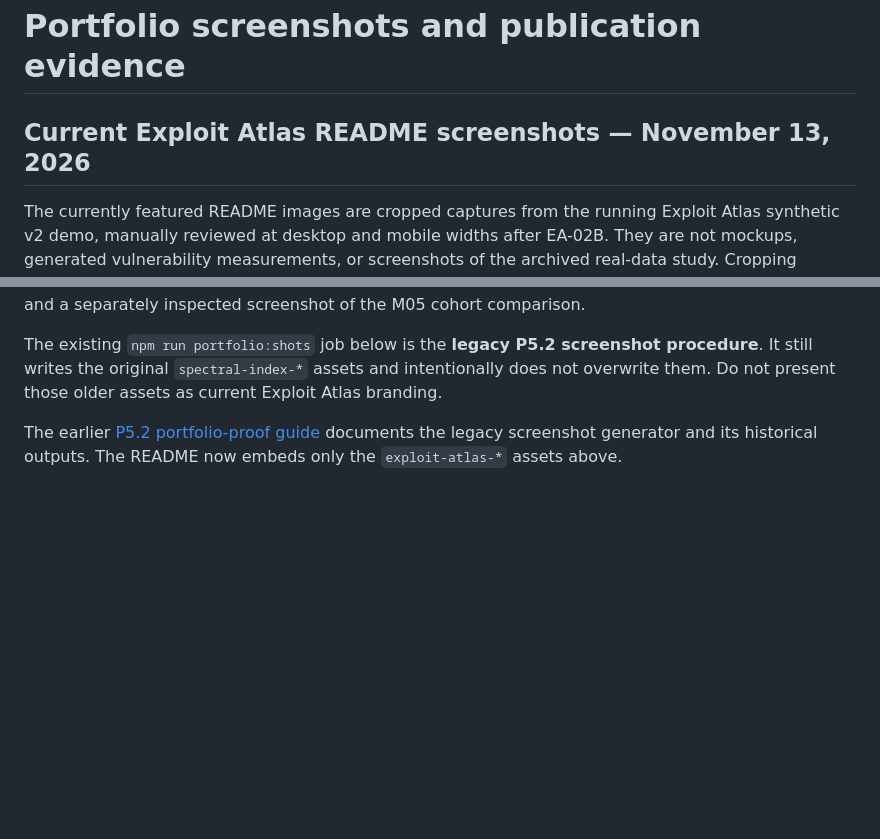
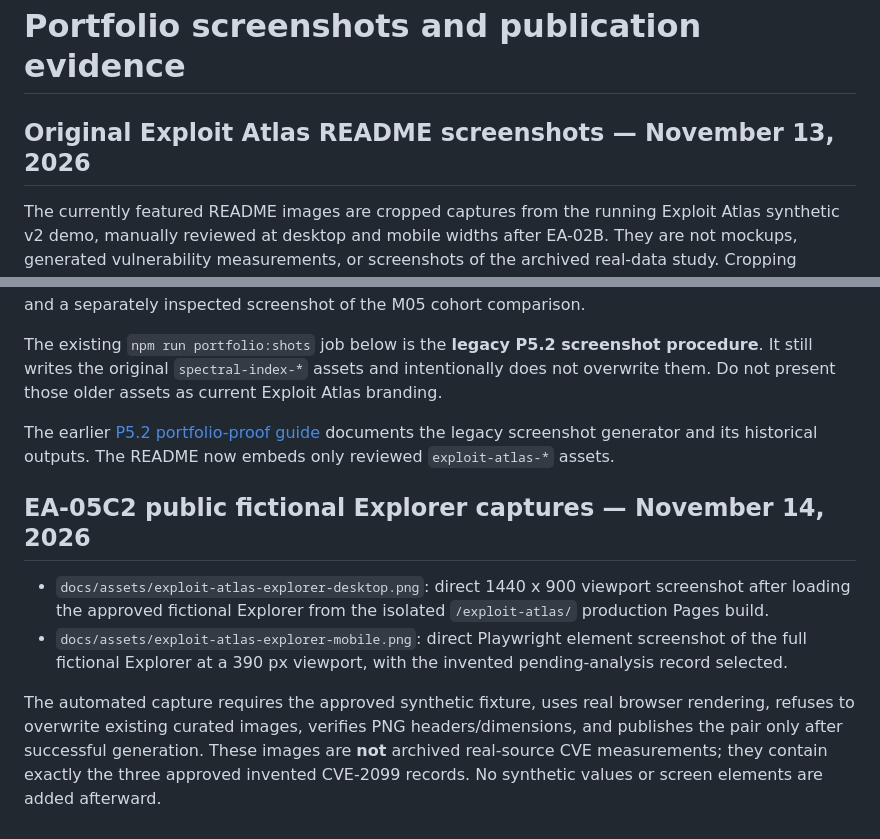
Before and after one commit to danielguillaumont/patchline, a Markdown page: docs/readme-screenshots.md, 2 parts joined by grey strips. Drawn GitHub-style; blank space fills up the shorter version.

Commit message:
feat: improve explorer accessibility and portfolio evidence (#52)

```diff
--- a/docs/readme-screenshots.md
+++ b/docs/readme-screenshots.md
@@ -1,6 +1,6 @@
 # Portfolio screenshots and publication evidence
 
-## Current Exploit Atlas README screenshots — November 13, 2026
+## Original Exploit Atlas README screenshots — November 13, 2026
 
 The currently featured README images are cropped captures from the running Exploit Atlas synthetic v2 demo, manually reviewed at desktop and mobile widths after EA-02B. They are not mockups, generated vulnerability measurements, or screenshots of the archived real-data study. Cropping removed browser chrome and DevTools; no interface elements or data were inserted or altered.
 
@@ -13,4 +13,11 @@ These are curated captures of an actual running local browser. The mobile captur
 
 The existing `npm run portfolio:shots` job below is the **legacy P5.2 screenshot procedure**. It still writes the original `spectral-index-*` assets and intentionally does not overwrite them. Do not present those older assets as current Exploit Atlas branding.
 
-The earlier [P5.2 portfolio-proof guide](portfolio-proof.md) documents the legacy screenshot generator and its historical outputs. The README now embeds only the `exploit-atlas-*` assets above.
+The earlier [P5.2 portfolio-proof guide](portfolio-proof.md) documents the legacy screenshot generator and its historical outputs. The README now embeds only reviewed `exploit-atlas-*` assets.
+
+## EA-05C2 public fictional Explorer captures — November 14, 2026
+
+- `docs/assets/exploit-atlas-explorer-desktop.png`: direct 1440 x 900 viewport screenshot after loading the approved fictional Explorer from the isolated `/exploit-atlas/` production Pages build.
+- `docs/assets/exploit-atlas-explorer-mobile.png`: direct Playwright element screenshot of the full fictional Explorer at a 390 px viewport, with the invented pending-analysis record selected.
+
+The automated capture requires the approved synthetic fixture, uses real browser rendering, refuses to overwrite existing curated images, verifies PNG headers/dimensions, and publishes the pair only after successful generation. These images are **not** archived real-source CVE measurements; they contain exactly the three approved invented CVE-2099 records. No synthetic values or screen elements are added afterward.
```
Also changed, not shown: README.md (+8 -4 lines), docs/ea05c2-explorer-accessibility-evidence.md (added, +21 -0 lines), docs/assets/exploit-atlas-explorer-desktop.png (added), docs/assets/exploit-atlas-explorer-mobile.png (added), 5 other files.
